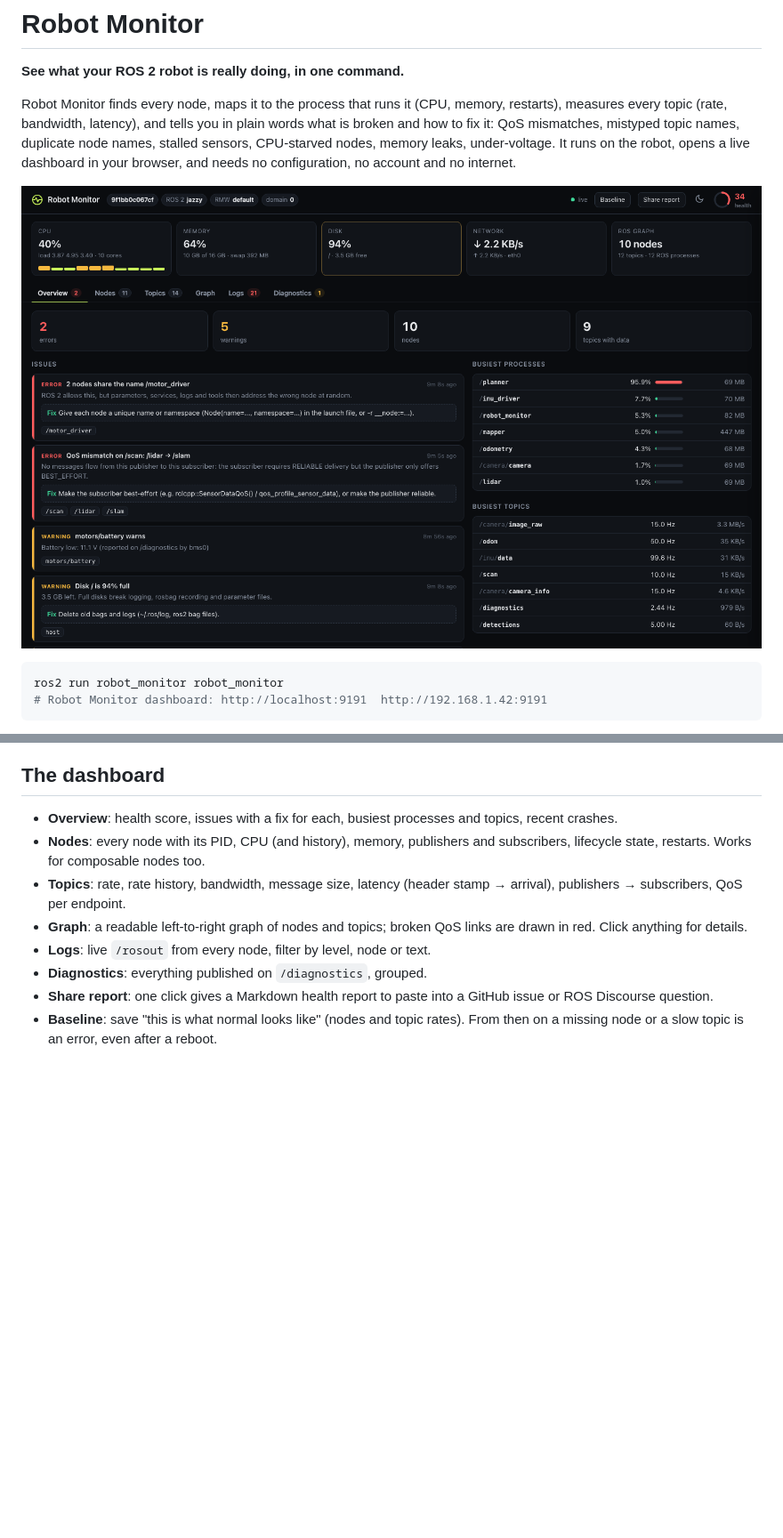
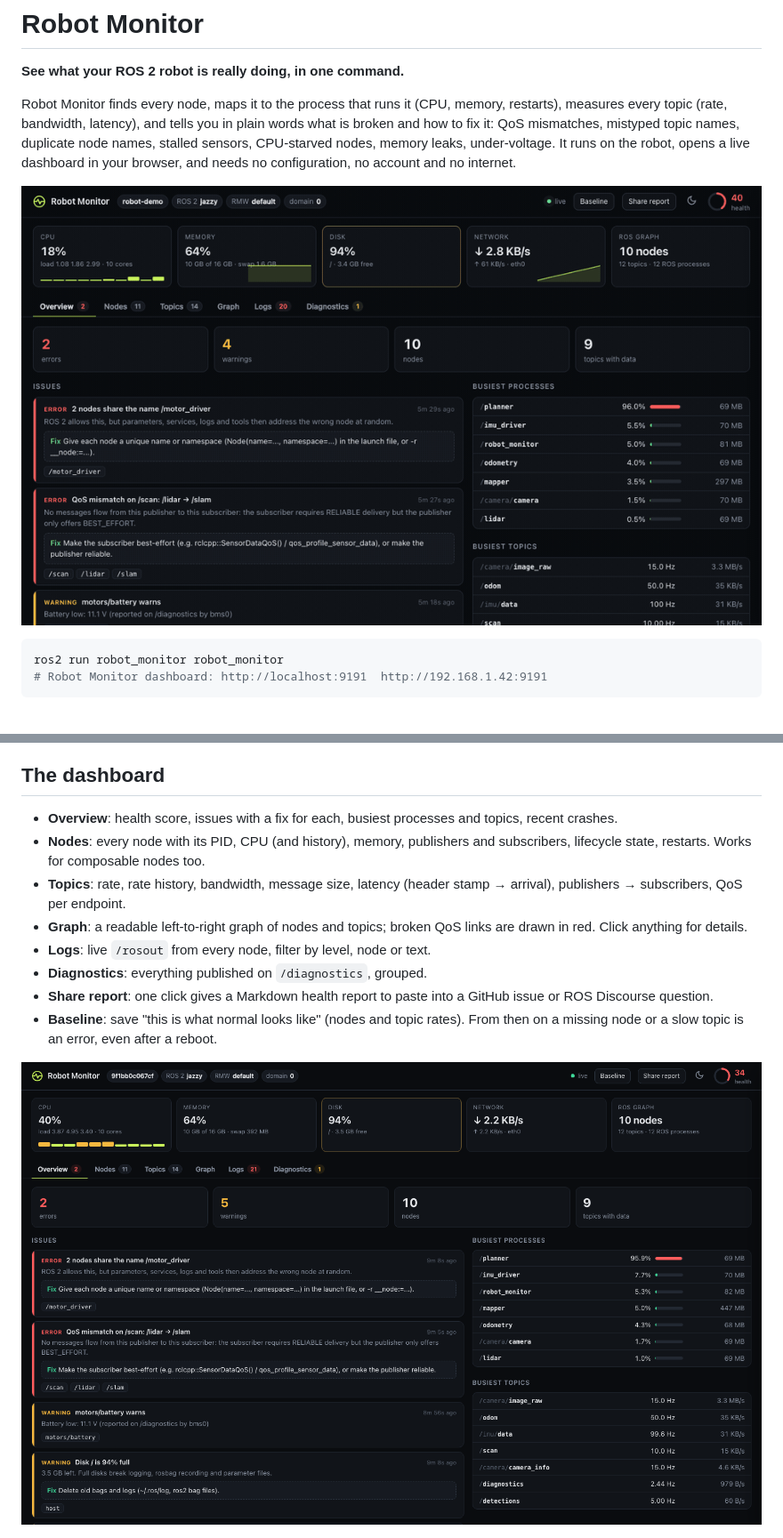
Before and after one commit to PhysicalFleet/robot_monitor, a Markdown page: README.md, 2 parts joined by grey strips. Shown at 89% size. Rendered like a GitHub page; pictures changed too: docs/demo.gif (added); blank space fills up the shorter version.

Commit message:
README: demo GIF; hide unknown QoS history in endpoint summaries

````diff
--- a/README.md
+++ b/README.md
@@ -4,7 +4,7 @@
 
 Robot Monitor finds every node, maps it to the process that runs it (CPU, memory, restarts), measures every topic (rate, bandwidth, latency), and tells you in plain words what is broken and how to fix it: QoS mismatches, mistyped topic names, duplicate node names, stalled sensors, CPU-starved nodes, memory leaks, under-voltage. It runs on the robot, opens a live dashboard in your browser, and needs no configuration, no account and no internet.
 
-![Robot Monitor overview](docs/overview.png)
+![Robot Monitor finding a QoS mismatch, a CPU-saturated node and more on a demo robot](docs/demo.gif)
 
 ```bash
 ros2 run robot_monitor robot_monitor
@@ -46,6 +46,8 @@ Rules are conservative on purpose: event-driven topics are never called "stale",
 - **Diagnostics**: everything published on `/diagnostics`, grouped.
 - **Share report**: one click gives a Markdown health report to paste into a GitHub issue or ROS Discourse question.
 - **Baseline**: save "this is what normal looks like" (nodes and topic rates). From then on a missing node or a slow topic is an error, even after a reboot.
+
+![Overview](docs/overview.png)
 
 ![Graph view](docs/graph.png)
 
````
Also changed, not shown: 2 other files.
